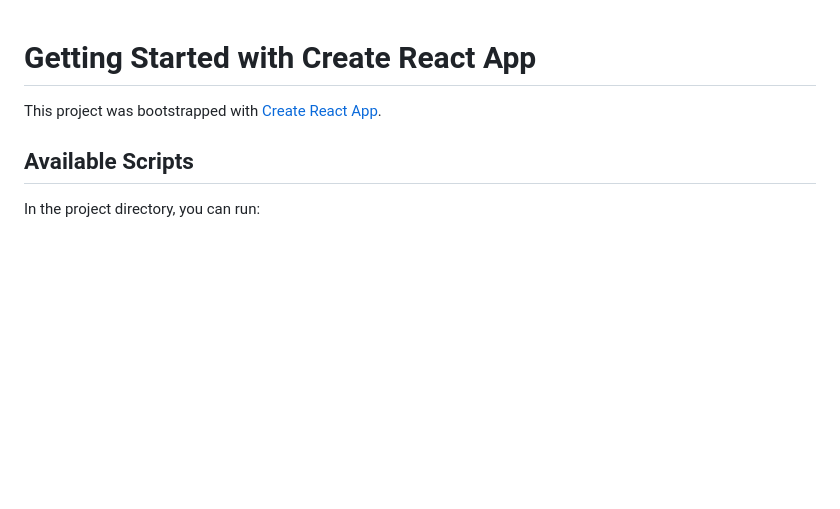
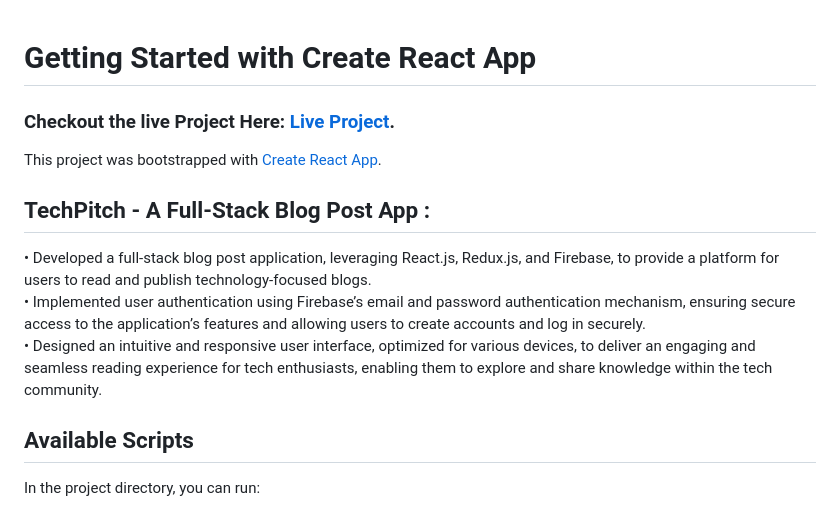
Before and after one commit to AbhirupHere/TechPitch, a Markdown page: README.md, the part around the change. Drawn GitHub-style; blank space fills up the shorter version.

```diff
--- a/README.md
+++ b/README.md
@@ -1,6 +1,17 @@
 # Getting Started with Create React App
 
+### Checkout the live Project Here: [Live Project](https://abhiruphere.github.io/TechPitch).
+
 This project was bootstrapped with [Create React App](https://github.com/facebook/create-react-app).
+
+## TechPitch - A Full-Stack Blog Post App :
+• Developed a full-stack blog post application, leveraging React.js, Redux.js, and Firebase, to provide a platform
+for users to read and publish technology-focused blogs.<br/>
+• Implemented user authentication using Firebase’s email and password authentication mechanism, ensuring secure
+access to the application’s features and allowing users to create accounts and log in securely.<br/>
+• Designed an intuitive and responsive user interface, optimized for various devices, to deliver an engaging and
+seamless reading experience for tech enthusiasts, enabling them to explore and share knowledge within the tech
+community.
 
 ## Available Scripts
 
```
